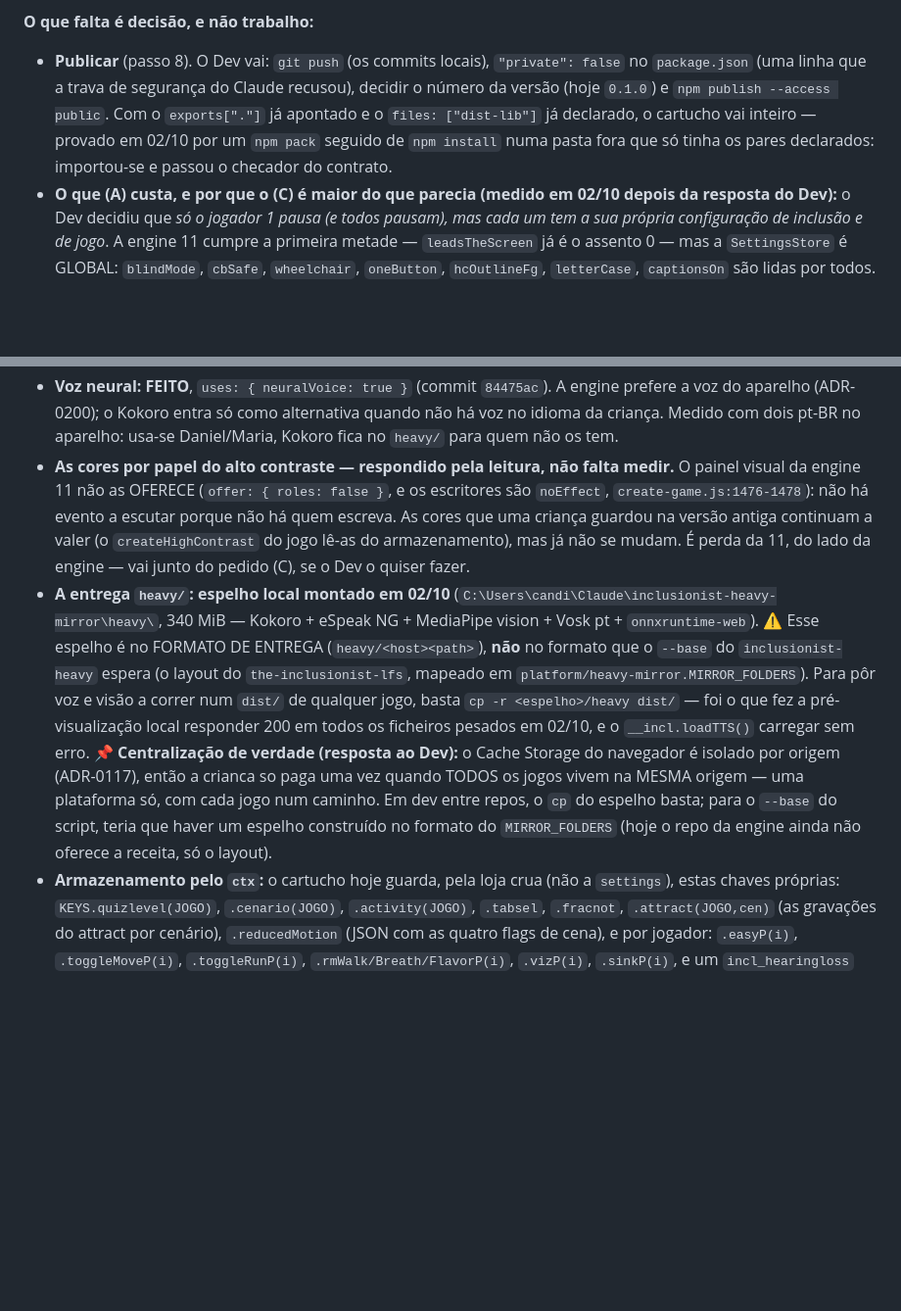
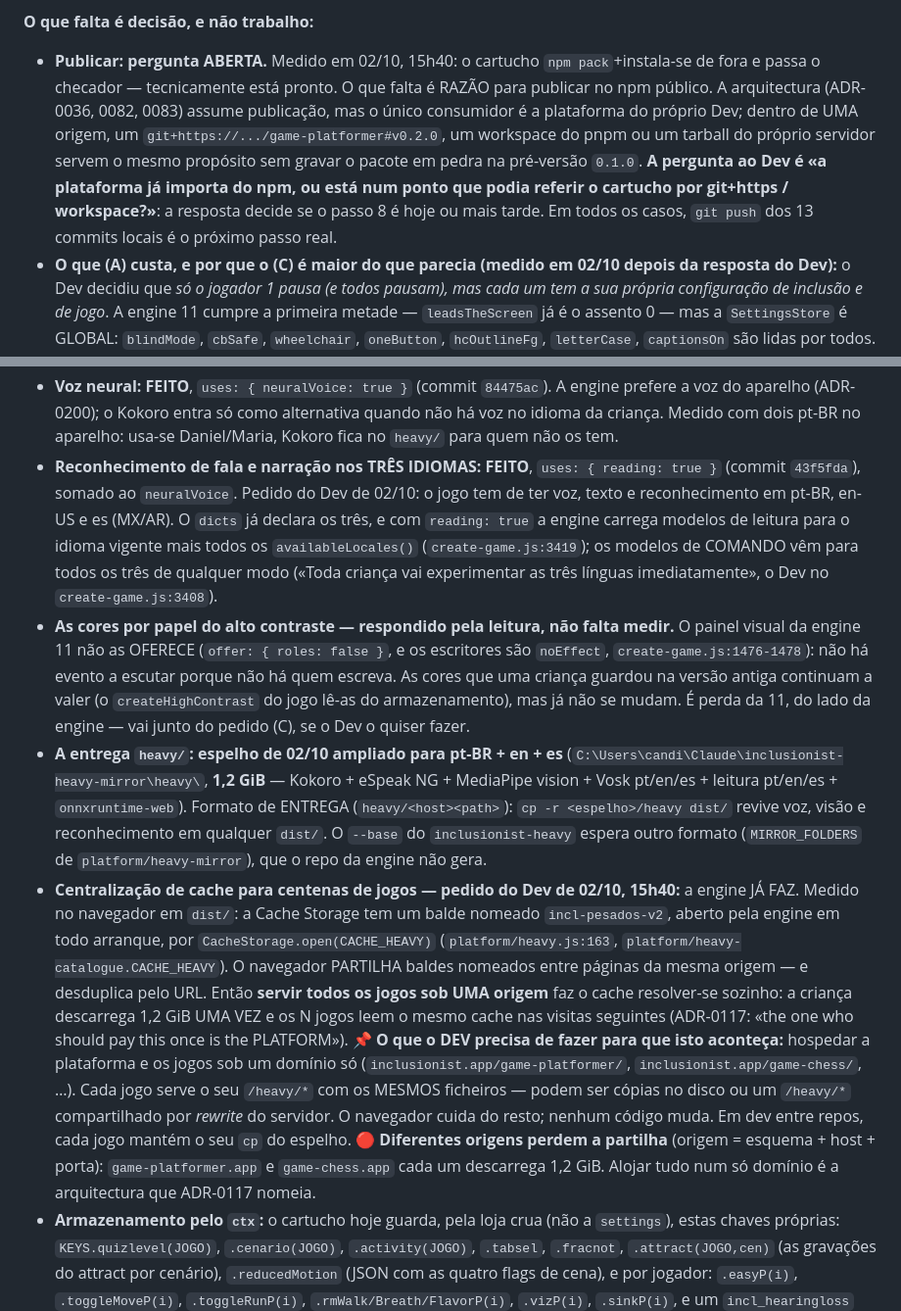
Before and after one commit to the-inclusionist/game-platformer, a Markdown page: .claude/plans/2026-09-27-engine-11-cartucho.md, 2 parts joined by grey strips. Shown at 98% size. Drawn GitHub-style; blank space fills up the shorter version.

Commit message:
docs(plan): the Dev's answers of 02/10 15h40 — three languages, cache centralization, publishing is open
Three answers arrived mid-afternoon.

- Three languages: the game needs voice, text and voice recognition in pt-BR, en-US and es
  (MX/AR). Already in `dicts`; previous commit adds `uses.reading: true`.
- Cache centralization: the Dev's "download once for hundreds of games" is already how the
  engine works — `CacheStorage.open('incl-pesados-v2')` is a NAMED shared bucket, measured in
  the browser with 65 entries + 469 MiB on first load. Any game served from the SAME ORIGIN
  reads the same cache. The plan now names what the Dev has to do: host the platform and the
  games under one domain, same `/heavy/*` tree. The engine code already does the rest.
- Publishing: on reflection with the Dev, this was an inherited "step 8" without justification.
  The real question is whether the platform already imports from npm. Plan now records that as
  OPEN, pending the Dev's answer.

Files: .claude/plans/2026-09-27-engine-11-cartucho.md.

Co-Authored-By: Claude Opus 4.7 <noreply@anthropic.com>

```diff
--- a/.claude/plans/2026-09-27-engine-11-cartucho.md
+++ b/.claude/plans/2026-09-27-engine-11-cartucho.md
@@ -188,11 +188,13 @@ de estilo da engine (o checador recusava-o), o repositório ganhou o `LICENSE` q
 passaram a ser exatamente as da 11 — faltavam as quinze letras cursivas que o botão de tipografia oferece.
 
 **O que falta é decisão, e não trabalho:**
-- **Publicar** (passo 8). O Dev vai: `git push` (os commits locais), `"private": false` no `package.json` (uma linha
-  que a trava de segurança do Claude recusou), decidir o número da versão (hoje `0.1.0`) e `npm publish --access public`.
-  Com o `exports["."]` já apontado e o `files: ["dist-lib"]` já declarado, o cartucho vai inteiro — provado em 02/10
-  por um `npm pack` seguido de `npm install` numa pasta fora que só tinha os pares declarados: importou-se e passou o
-  checador do contrato.
+- **Publicar: pergunta ABERTA.** Medido em 02/10, 15h40: o cartucho `npm pack`+instala-se de fora e passa o
+  checador — tecnicamente está pronto. O que falta é RAZÃO para publicar no npm público. A arquitectura (ADR-0036,
+  0082, 0083) assume publicação, mas o único consumidor é a plataforma do próprio Dev; dentro de UMA origem, um
+  `git+https://.../game-platformer#v0.2.0`, um workspace do pnpm ou um tarball do próprio servidor servem o mesmo
+  propósito sem gravar o pacote em pedra na pré-versão `0.1.0`. **A pergunta ao Dev é «a plataforma já importa do
+  npm, ou está num ponto que podia referir o cartucho por git+https / workspace?»**: a resposta decide se o passo 8
+  é hoje ou mais tarde. Em todos os casos, `git push` dos 13 commits locais é o próximo passo real.
 - **O que (A) custa, e por que o (C) é maior do que parecia (medido em 02/10 depois da resposta do Dev):** o Dev
   decidiu que *só o jogador 1 pausa (e todos pausam), mas cada um tem a sua própria configuração de inclusão e de
   jogo*. A engine 11 cumpre a primeira metade — `leadsTheScreen` já é o assento 0 — mas a `SettingsStore` é GLOBAL:
@@ -205,21 +207,33 @@ passaram a ser exatamente as da 11 — faltavam as quinze letras cursivas que o
 - **Voz neural: FEITO**, `uses: { neuralVoice: true }` (commit `84475ac`). A engine prefere a voz do aparelho (ADR-0200);
   o Kokoro entra só como alternativa quando não há voz no idioma da criança. Medido com dois pt-BR no aparelho: usa-se
   Daniel/Maria, Kokoro fica no `heavy/` para quem não os tem.
+- **Reconhecimento de fala e narração nos TRÊS IDIOMAS: FEITO**, `uses: { reading: true }` (commit `43f5fda`), somado
+  ao `neuralVoice`. Pedido do Dev de 02/10: o jogo tem de ter voz, texto e reconhecimento em pt-BR, en-US e es (MX/AR).
+  O `dicts` já declara os três, e com `reading: true` a engine carrega modelos de leitura para o idioma vigente
+  mais todos os `availableLocales()` (`create-game.js:3419`); os modelos de COMANDO vêm para todos os três de qualquer
+  modo («Toda criança vai experimentar as três línguas imediatamente», o Dev no `create-game.js:3408`).
 - **As cores por papel do alto contraste — respondido pela leitura, não falta medir.** O painel visual da engine 11
   não as OFERECE (`offer: { roles: false }`, e os escritores são `noEffect`, `create-game.js:1476-1478`): não há
   evento a escutar porque não há quem escreva. As cores que uma criança guardou na versão antiga continuam a valer
   (o `createHighContrast` do jogo lê-as do armazenamento), mas já não se mudam. É perda da 11, do lado da engine —
   vai junto do pedido (C), se o Dev o quiser fazer.
-- **A entrega `heavy/`: espelho local montado em 02/10** (`C:\Users\candi\Claude\inclusionist-heavy-mirror\heavy\`,
-  340 MiB — Kokoro + eSpeak NG + MediaPipe vision + Vosk pt + `onnxruntime-web`). ⚠️ Esse espelho é no FORMATO DE
-  ENTREGA (`heavy/<host><path>`), **não** no formato que o `--base` do `inclusionist-heavy` espera (o layout do
-  `the-inclusionist-lfs`, mapeado em `platform/heavy-mirror.MIRROR_FOLDERS`). Para pôr voz e visão a correr num
-  `dist/` de qualquer jogo, basta `cp -r <espelho>/heavy dist/` — foi o que fez a pré-visualização local responder
-  200 em todos os ficheiros pesados em 02/10, e o `__incl.loadTTS()` carregar sem erro.
-  📌 **Centralização de verdade (resposta ao Dev):** o Cache Storage do navegador é isolado por origem (ADR-0117),
-  então a crianca so paga uma vez quando TODOS os jogos vivem na MESMA origem — uma plataforma só, com cada jogo
-  num caminho. Em dev entre repos, o `cp` do espelho basta; para o `--base` do script, teria que haver um espelho
-  construído no formato do `MIRROR_FOLDERS` (hoje o repo da engine ainda não oferece a receita, só o layout).
+- **A entrega `heavy/`: espelho de 02/10 ampliado para pt-BR + en + es** (`C:\Users\candi\Claude\inclusionist-heavy-mirror\heavy\`,
+  **1,2 GiB** — Kokoro + eSpeak NG + MediaPipe vision + Vosk pt/en/es + leitura pt/en/es + `onnxruntime-web`).
+  Formato de ENTREGA (`heavy/<host><path>`): `cp -r <espelho>/heavy dist/` revive voz, visão e reconhecimento em
+  qualquer `dist/`. O `--base` do `inclusionist-heavy` espera outro formato (`MIRROR_FOLDERS` de
+  `platform/heavy-mirror`), que o repo da engine não gera.
+- **Centralização de cache para centenas de jogos — pedido do Dev de 02/10, 15h40:** a engine JÁ FAZ. Medido no
+  navegador em `dist/`: a Cache Storage tem um balde nomeado `incl-pesados-v2`, aberto pela engine em todo
+  arranque, por `CacheStorage.open(CACHE_HEAVY)` (`platform/heavy.js:163`, `platform/heavy-catalogue.CACHE_HEAVY`).
+  O navegador PARTILHA baldes nomeados entre páginas da mesma origem — e desduplica pelo URL. Então **servir
+  todos os jogos sob UMA origem** faz o cache resolver-se sozinho: a criança descarrega 1,2 GiB UMA VEZ e os
+  N jogos leem o mesmo cache nas visitas seguintes (ADR-0117: «the one who should pay this once is the PLATFORM»).
+  📌 **O que o DEV precisa de fazer para que isto aconteça:** hospedar a plataforma e os jogos sob um domínio só
+  (`inclusionist.app/game-platformer/`, `inclusionist.app/game-chess/`, …). Cada jogo serve o seu `/heavy/*` com
+  os MESMOS ficheiros — podem ser cópias no disco ou um `/heavy/*` compartilhado por *rewrite* do servidor. O
+  navegador cuida do resto; nenhum código muda. Em dev entre repos, cada jogo mantém o seu `cp` do espelho.
+  🔴 **Diferentes origens perdem a partilha** (origem = esquema + host + porta): `game-platformer.app` e
+  `game-chess.app` cada um descarrega 1,2 GiB. Alojar tudo num só domínio é a arquitectura que ADR-0117 nomeia.
 - **Armazenamento pelo `ctx`:** o cartucho hoje guarda, pela loja crua (não a `settings`), estas chaves próprias:
   `KEYS.quizlevel(JOGO)`, `.cenario(JOGO)`, `.activity(JOGO)`, `.tabsel`, `.fracnot`, `.attract(JOGO,cen)` (as gravações
   do attract por cenário), `.reducedMotion` (JSON com as quatro flags de cena), e por jogador: `.easyP(i)`,
```
